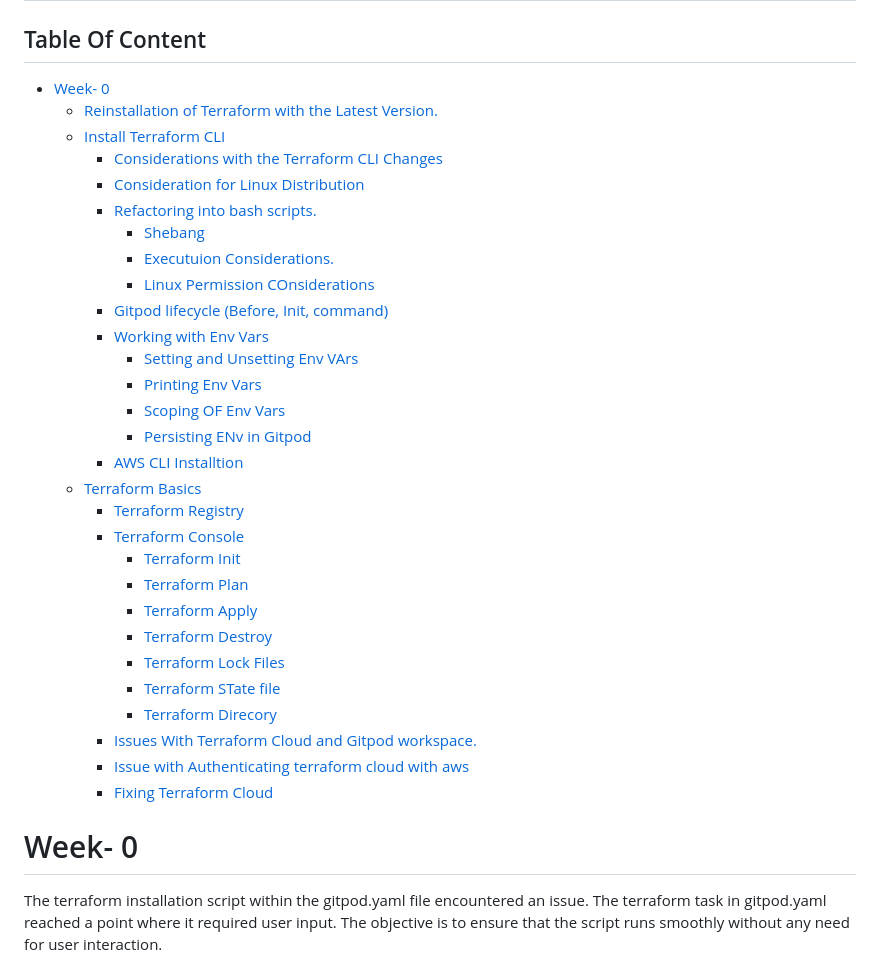
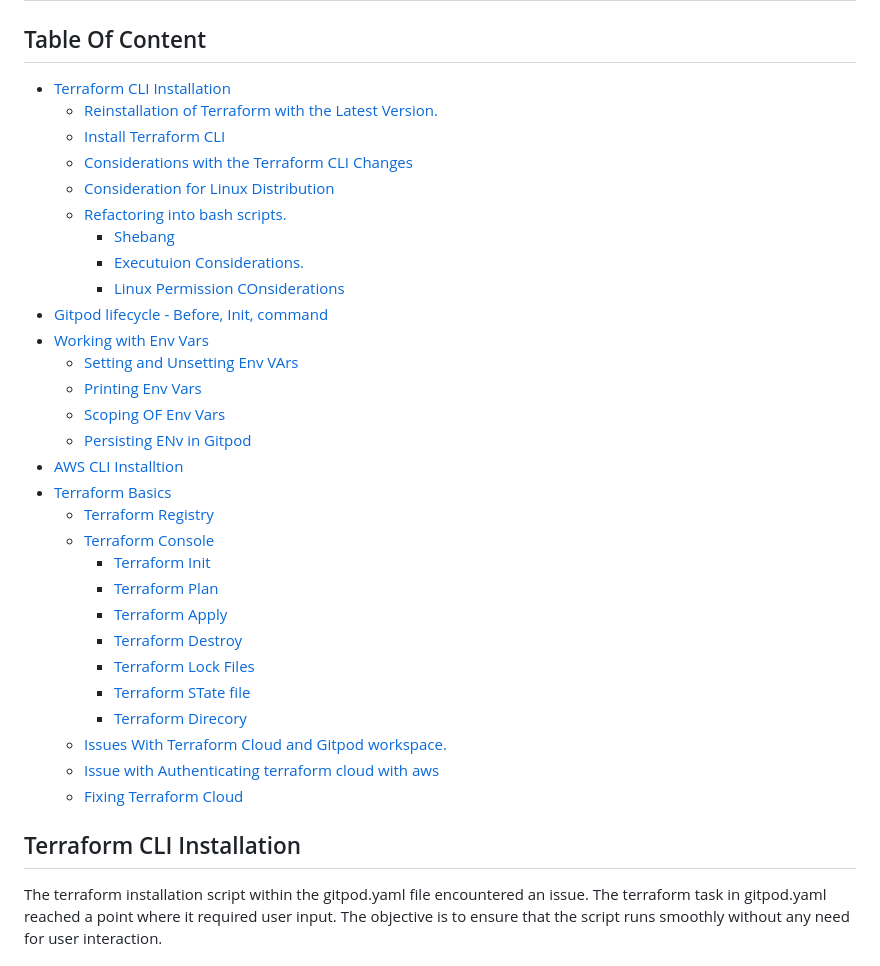
Before and after one commit to cloudtonero/terraform-beginner-bootcamp-2023, a Markdown page: journal/week0.md, the part around the change printed below. Drawn GitHub-style.

```diff
--- a/journal/week0.md
+++ b/journal/week0.md
@@ -1,42 +1,41 @@
 # Terraform Beginner Bootcamp 2023 - Week 0
 
 ## Table Of Content
-- [Week- 0](#week--0)
+- [Terraform CLI Installation](#terraform-cli-installation)
   * [Reinstallation of  Terraform with the Latest Version.](#reinstallation-of--terraform-with-the-latest-version)
   * [Install Terraform CLI](#install-terraform-cli)
-    + [Considerations with the Terraform CLI Changes](#considerations-with-the-terraform-cli-changes)
-    + [Consideration for Linux Distribution](#consideration-for-linux-distribution)
-    + [Refactoring into bash scripts.](#refactoring-into-bash-scripts)
-      - [Shebang](#shebang)
-      - [Executuion Considerations.](#executuion-considerations)
-      - [Linux Permission COnsiderations](#linux-permission-considerations)
-    + [Gitpod lifecycle (Before, Init, command)](#gitpod-lifecycle--before--init--command-)
-    + [Working with Env Vars](#working-with-env-vars)
-      - [Setting and Unsetting Env VArs](#setting-and-unsetting-env-vars)
-      - [Printing Env Vars](#printing-env-vars)
-      - [Scoping OF Env Vars](#scoping-of-env-vars)
-      - [Persisting ENv in Gitpod](#persisting-env-in-gitpod)
-    + [AWS CLI Installtion](#aws-cli-installtion)
-  * [Terraform Basics](#terraform-basics)
-    + [Terraform Registry](#terraform-registry)
-    + [Terraform Console](#terraform-console)
-      - [Terraform Init](#terraform-init)
-      - [Terraform Plan](#terraform-plan)
-      - [Terraform Apply](#terraform-apply)
-      - [Terraform Destroy](#terraform-destroy)
-      - [Terraform Lock Files](#terraform-lock-files)
-      - [Terraform STate file](#terraform-state-file)
-      - [Terraform Direcory](#terraform-direcory)
-    + [Issues With Terraform Cloud and Gitpod workspace.](#issues-with-terraform-cloud-and-gitpod-workspace)
-    + [Issue with Authenticating terraform cloud with aws](#issue-with-authenticating-terraform-cloud-with-aws)
-    + [Fixing Terraform Cloud](#fixing-terraform-cloud)
+  * [Considerations with the Terraform CLI Changes](#considerations-with-the-terraform-cli-changes)
+  * [Consideration for Linux Distribution](#consideration-for-linux-distribution)
+  * [Refactoring into bash scripts.](#refactoring-into-bash-scripts)
+    + [Shebang](#shebang)
+    + [Executuion Considerations.](#executuion-considerations)
+    + [Linux Permission COnsiderations](#linux-permission-considerations)
+- [Gitpod lifecycle - Before, Init, command](#gitpod-lifecycle---before--init--command)
+- [Working with Env Vars](#working-with-env-vars)
+  * [Setting and Unsetting Env VArs](#setting-and-unsetting-env-vars)
+  * [Printing Env Vars](#printing-env-vars)
+  * [Scoping OF Env Vars](#scoping-of-env-vars)
+  * [Persisting ENv in Gitpod](#persisting-env-in-gitpod)
+- [AWS CLI Installtion](#aws-cli-installtion)
+- [Terraform Basics](#terraform-basics)
+  * [Terraform Registry](#terraform-registry)
+  * [Terraform Console](#terraform-console)
+    + [Terraform Init](#terraform-init)
+    + [Terraform Plan](#terraform-plan)
+    + [Terraform Apply](#terraform-apply)
+    + [Terraform Destroy](#terraform-destroy)
+    + [Terraform Lock Files](#terraform-lock-files)
+    + [Terraform STate file](#terraform-state-file)
+    + [Terraform Direcory](#terraform-direcory)
+  * [Issues With Terraform Cloud and Gitpod workspace.](#issues-with-terraform-cloud-and-gitpod-workspace)
+  * [Issue with Authenticating terraform cloud with aws](#issue-with-authenticating-terraform-cloud-with-aws)
+  * [Fixing Terraform Cloud](#fixing-terraform-cloud)
 
 
 
 
 
-
-# Week- 0
+## Terraform CLI Installation
 
 The terraform installation script within the gitpod.yaml file encountered an issue. The terraform task in gitpod.yaml reached a point where it required user input. The objective is to ensure that the script runs smoothly without any need for user interaction.
 
```
Also changed, not shown: other parts of journal/week0.md (+9 -9 lines).
